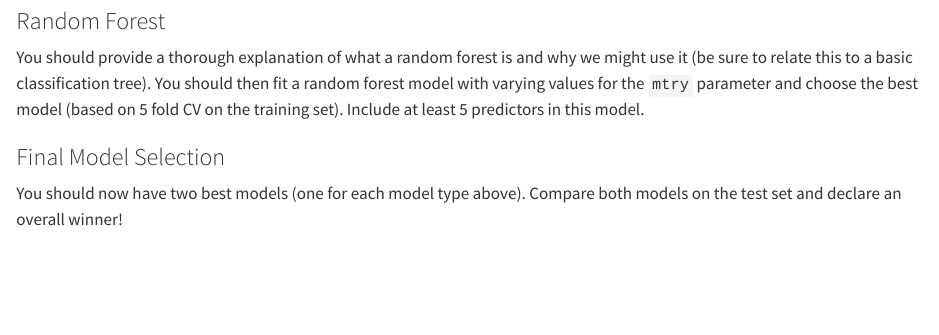
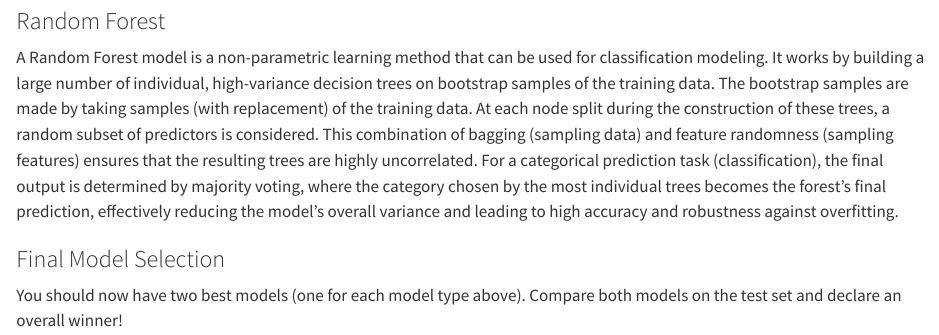
Before and after one commit to glassjarrett85/ST558_Project3, a Quarto document (Modeling.qmd): the page in a window 1100 px wide, from 3250 px down. Rendered offline with R 4.5, knitr and Pandoc in place of Quarto, with nearby package versions; some code elsewhere in the file could not run offline; long lines of code are wrapped; common packages that the code uses without loading them are loaded.

Commit message:
Description for RF model added, will need some tweaking.

```diff
--- a/Modeling.qmd
+++ b/Modeling.qmd
@@ -145,7 +145,7 @@ treeBest |>
 
 ### Random Forest
 
-You should provide a thorough explanation of what a random forest is and why we might use it (be sure to relate this to a basic classification tree). You should then fit a random forest model with varying values for the `mtry` parameter and choose the best model (based on 5 fold CV on the training set). Include at least 5 predictors in this model.
+A Random Forest model is a non-parametric learning method that can be used for classification modeling. It works by building a large number of individual, high-variance decision trees on bootstrap samples of the training data. The bootstrap samples are made by taking samples (with replacement) of the training data. At each node split during the construction of these trees, a random subset of predictors is considered. This combination of bagging (sampling data) and feature randomness (sampling features) ensures that the resulting trees are highly uncorrelated. For a categorical prediction task (classification), the final output is determined by majority voting, where the category chosen by the most individual trees becomes the forest's final prediction, effectively reducing the model's overall variance and leading to high accuracy and robustness against overfitting.
 
 ### Final Model Selection
 
```
